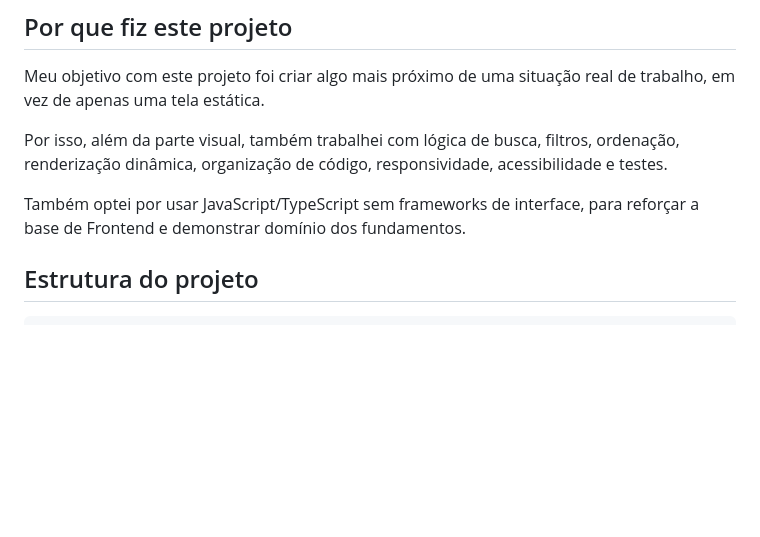
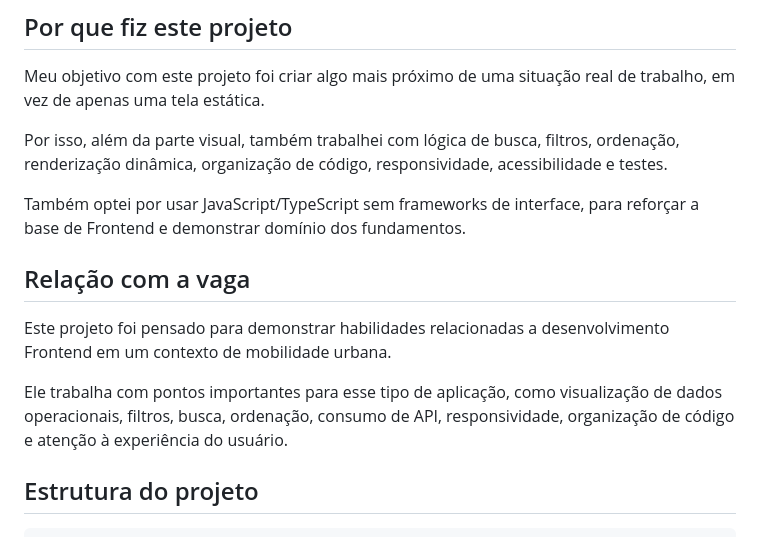
Before and after one commit to CarlosFelipePaixao/mobility-operations-dashboard, a Markdown page: README.md, the part around the change. Drawn GitHub-style; blank space fills up the shorter version.

Commit message:
Add job relevance section to README

```diff
--- a/README.md
+++ b/README.md
@@ -65,6 +65,12 @@ Meu objetivo com este projeto foi criar algo mais próximo de uma situação rea
 Por isso, além da parte visual, também trabalhei com lógica de busca, filtros, ordenação, renderização dinâmica, organização de código, responsividade, acessibilidade e testes.
 
 Também optei por usar JavaScript/TypeScript sem frameworks de interface, para reforçar a base de Frontend e demonstrar domínio dos fundamentos.
+
+## Relação com a vaga
+
+Este projeto foi pensado para demonstrar habilidades relacionadas a desenvolvimento Frontend em um contexto de mobilidade urbana.
+
+Ele trabalha com pontos importantes para esse tipo de aplicação, como visualização de dados operacionais, filtros, busca, ordenação, consumo de API, responsividade, organização de código e atenção à experiência do usuário.
 
 ## Estrutura do projeto
 
```
